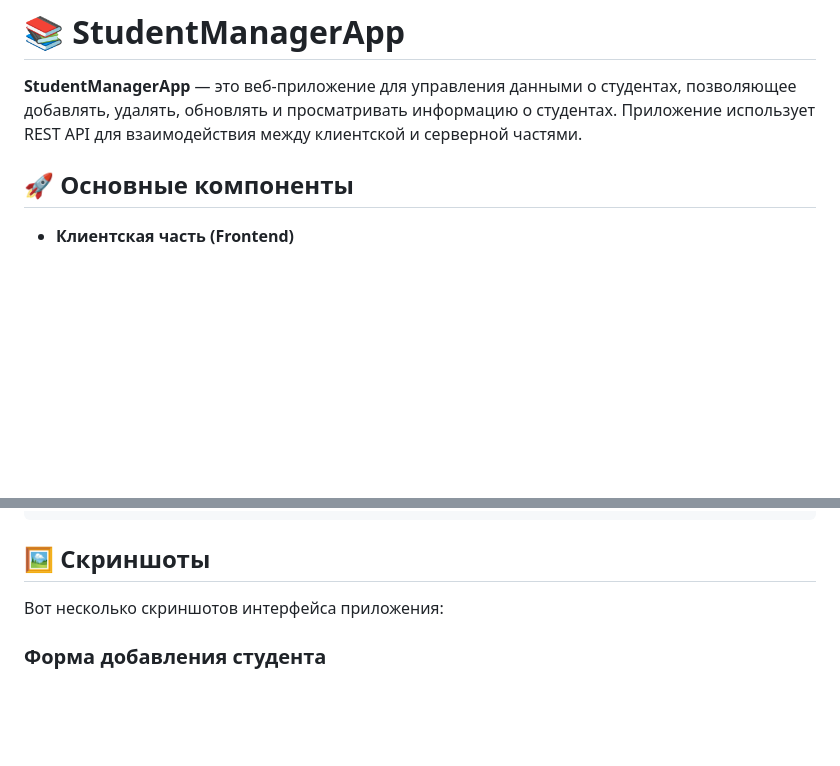
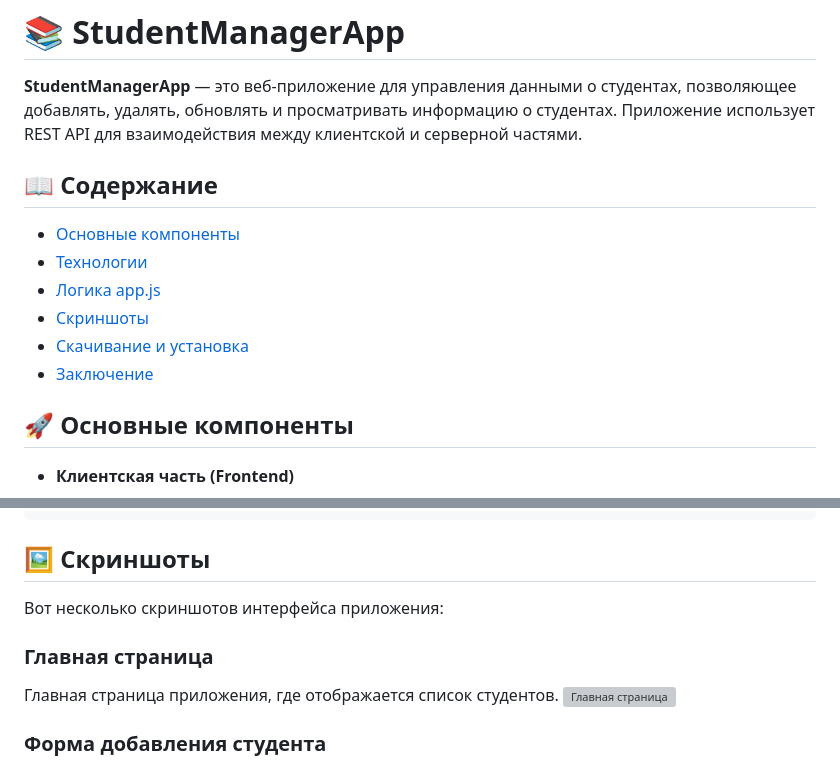
Before and after one commit to JusteRYT/StudentManagerApp, a Markdown page: README.md, 2 parts joined by grey strips. Rendered like a GitHub page; blank space fills up the shorter version; grey boxes are pictures that could not be loaded.

Commit message:
Update README.md
Исправлены ссылки на скриншоты в README и добавлено содержание

```diff
--- a/README.md
+++ b/README.md
@@ -1,6 +1,15 @@
 # 📚 StudentManagerApp
 
 **StudentManagerApp** — это веб-приложение для управления данными о студентах, позволяющее добавлять, удалять, обновлять и просматривать информацию о студентах. Приложение использует REST API для взаимодействия между клиентской и серверной частями.
+
+## 📖 Содержание
+
+- [Основные компоненты](#-основные-компоненты)
+- [Технологии](#-технологии)
+- [Логика app.js](#-логика-appjs)
+- [Скриншоты](#-скриншоты)
+- [Скачивание и установка](#-скачивание-и-установка)
+- [Заключение](#-заключение)
 
 ## 🚀 Основные компоненты
 
@@ -54,4 +63,8 @@ function addStudent(studentData) {
 
 Вот несколько скриншотов интерфейса приложения:
 
+### Главная страница
+Главная страница приложения, где отображается список студентов.
+![Главная страница](https://github.com/user-attachments/assets/ef026585-2eca-4860-b121-39599451b7bb)
+
 ### Форма добавления студента
```
Also changed, not shown: other parts of README.md (+2 -9 lines).
